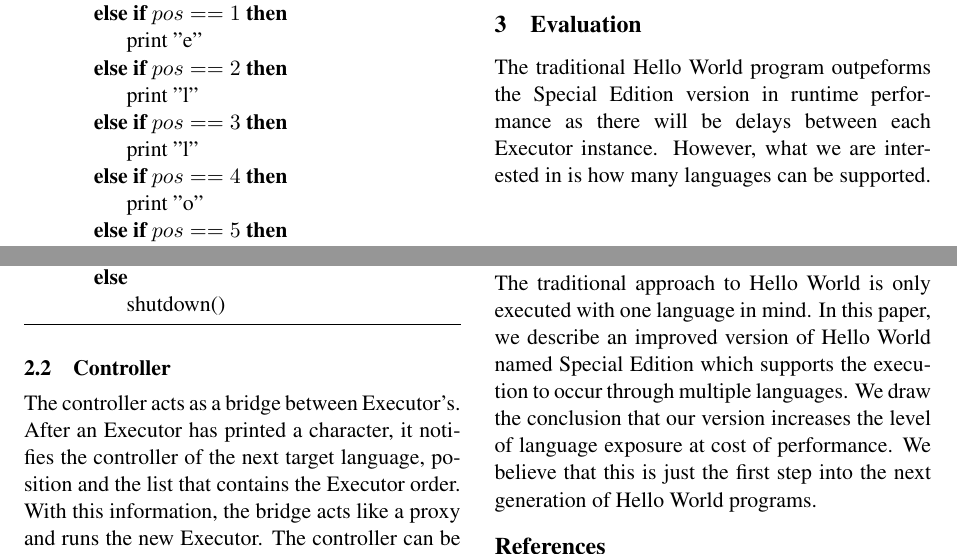
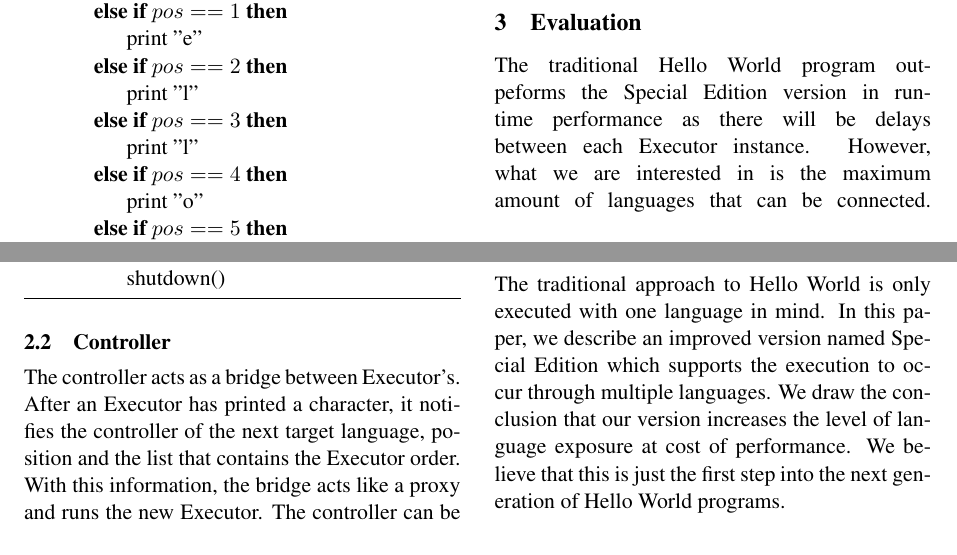
Before and after one commit to Max-Meldrum/hello-world-special-edition, a LaTeX paper (paper/paper.tex): two parts of page 2 of 2, joined at a grey line, cut so that both start at the same text. Compiled offline with pdfLaTeX.

Commit message:
First draft

```diff
--- a/paper/paper.tex
+++ b/paper/paper.tex
@@ -142,7 +142,7 @@ The controller acts as a bridge between Executor's. After an Executor has printe
 \end{algorithm}
 
 \section{Evaluation}
-The traditional Hello World program outpeforms the Special Edition version in runtime performance as there will be delays between each Executor instance. However, what we are interested in is how many languages can be supported.
+The traditional Hello World program outpeforms the Special Edition version in runtime performance as there will be delays between each Executor instance. However, what we are interested in is the maximum amount of languages that can be connected.
 \includegraphics[scale=0.65]{img/exposure.png}
 
 
@@ -150,7 +150,7 @@ The traditional Hello World program outpeforms the Special Edition version in ru
 Special Edition runs locally on the computer. One could improve the system to be capable of executing Hello World in a peer-to-peer fashion. A peer would be able to act as an Executor and a Controller. This would increase the language exposure immensely as the more computers that are connected to the network, the bigger chance we have of being exposed to more languages.
 
 \section{Conclusion}
-The traditional approach to Hello World is only executed with one language in mind. In this paper, we describe an improved version of Hello World named Special Edition which supports the execution to occur through multiple languages. We draw the conclusion that our version increases the level of language exposure at cost of performance. We believe that this is just the first step into the next generation of Hello World programs.
+The traditional approach to Hello World is only executed with one language in mind. In this paper, we describe an improved version named Special Edition which supports the execution to occur through multiple languages. We draw the conclusion that our version increases the level of language exposure at cost of performance. We believe that this is just the first step into the next generation of Hello World programs.
 
 %\section*{Acknowledgments}
 
```
Also changed, not shown: paper/hello_world_special_edition.pdf (added), 2 other files.
